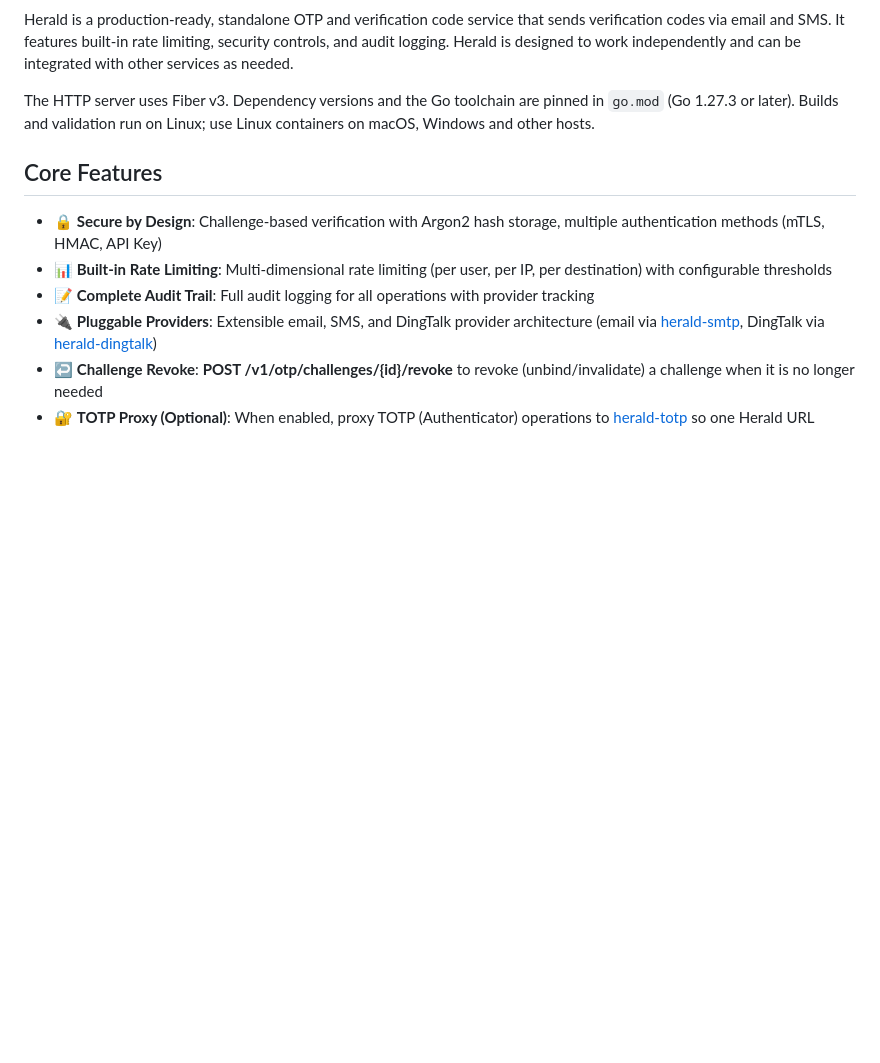
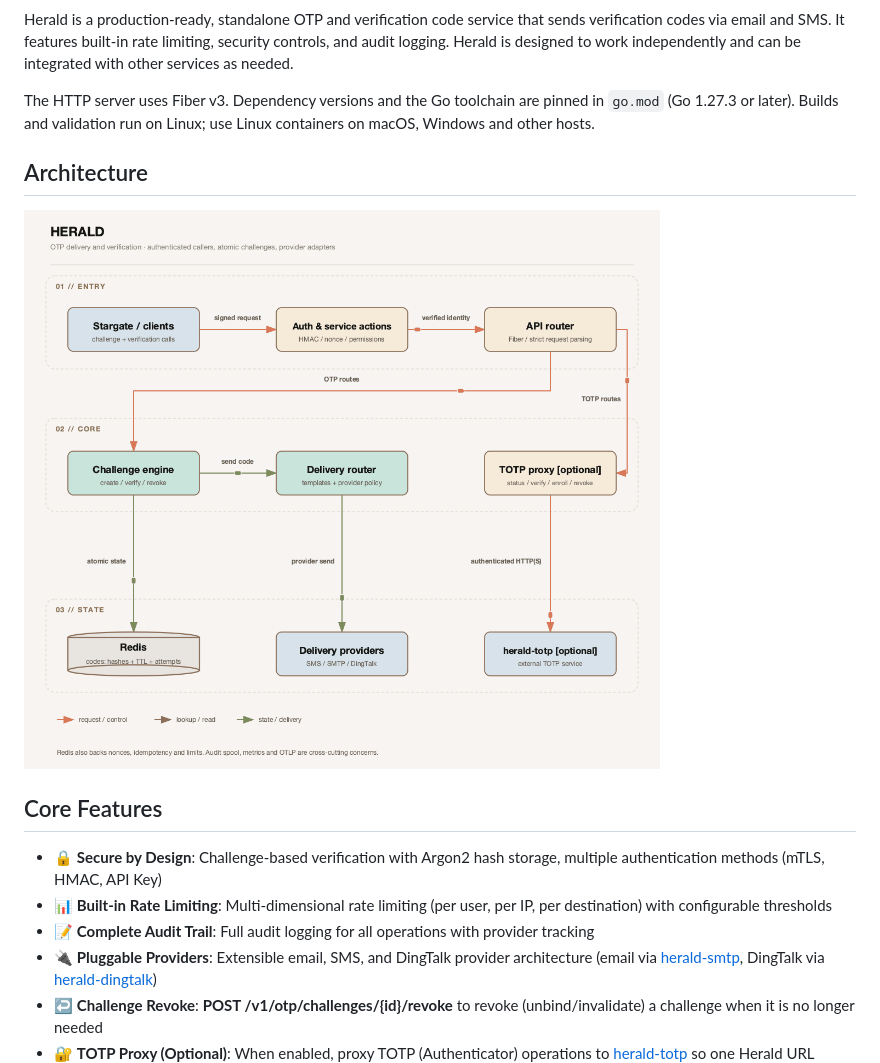
Before and after one commit to soulteary/herald, a Markdown page: README.md, the part around the change. GitHub-like rendering; pictures changed too: .github/architecture.gif (added); blank space fills up the shorter version.

Commit message:
docs: add architecture animation to README

```diff
--- a/README.md
+++ b/README.md
@@ -17,6 +17,10 @@ Herald is a production-ready, standalone OTP and verification code service that
 The HTTP server uses Fiber v3. Dependency versions and the Go toolchain are pinned
 in `go.mod` (Go 1.27.3 or later). Builds and validation run on Linux; use Linux
 containers on macOS, Windows and other hosts.
+
+## Architecture
+
+![Herald architecture](.github/architecture.gif)
 
 ## Core Features
 
```
